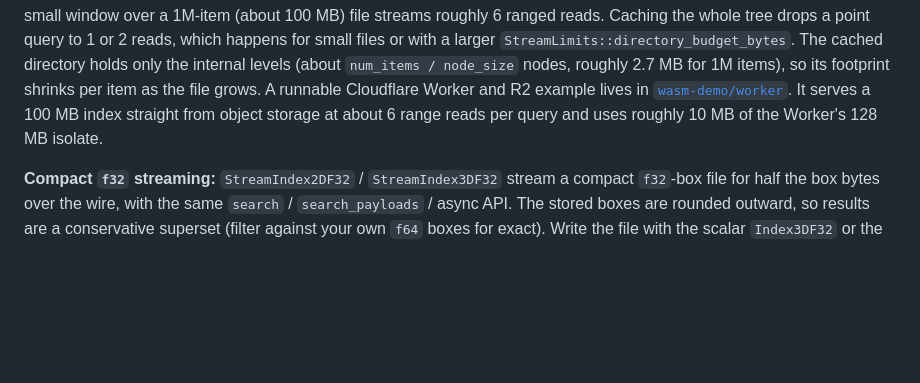
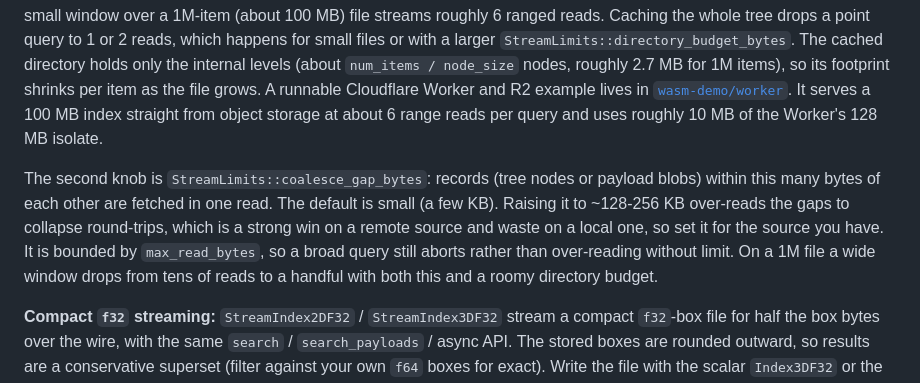
Before and after one commit to Filyus/packed_spatial_index, a Markdown page: docs/persistence.md, the part around the change. Rendered like a GitHub page; blank space fills up the shorter version.

Commit message:
docs: document StreamLimits::coalesce_gap_bytes in the streaming guide

```diff
--- a/docs/persistence.md
+++ b/docs/persistence.md
@@ -154,6 +154,15 @@ Cloudflare Worker and R2 example lives in
 object storage at about 6 range reads per query and uses roughly 10 MB of the
 Worker's 128 MB isolate.
 
+The second knob is `StreamLimits::coalesce_gap_bytes`: records (tree nodes or
+payload blobs) within this many bytes of each other are fetched in one read. The
+default is small (a few KB). Raising it to ~128-256 KB over-reads the gaps to
+collapse round-trips, which is a strong win on a remote source and waste on a
+local one, so set it for the source you have. It is bounded by `max_read_bytes`,
+so a broad query still aborts rather than over-reading without limit. On a 1M
+file a wide window drops from tens of reads to a handful with both this and a
+roomy directory budget.
+
 **Compact `f32` streaming:** `StreamIndex2DF32` / `StreamIndex3DF32` stream a
 compact `f32`-box file for half the box bytes over the wire, with the same
 `search` / `search_payloads` / async API. The stored boxes are rounded outward,
```
